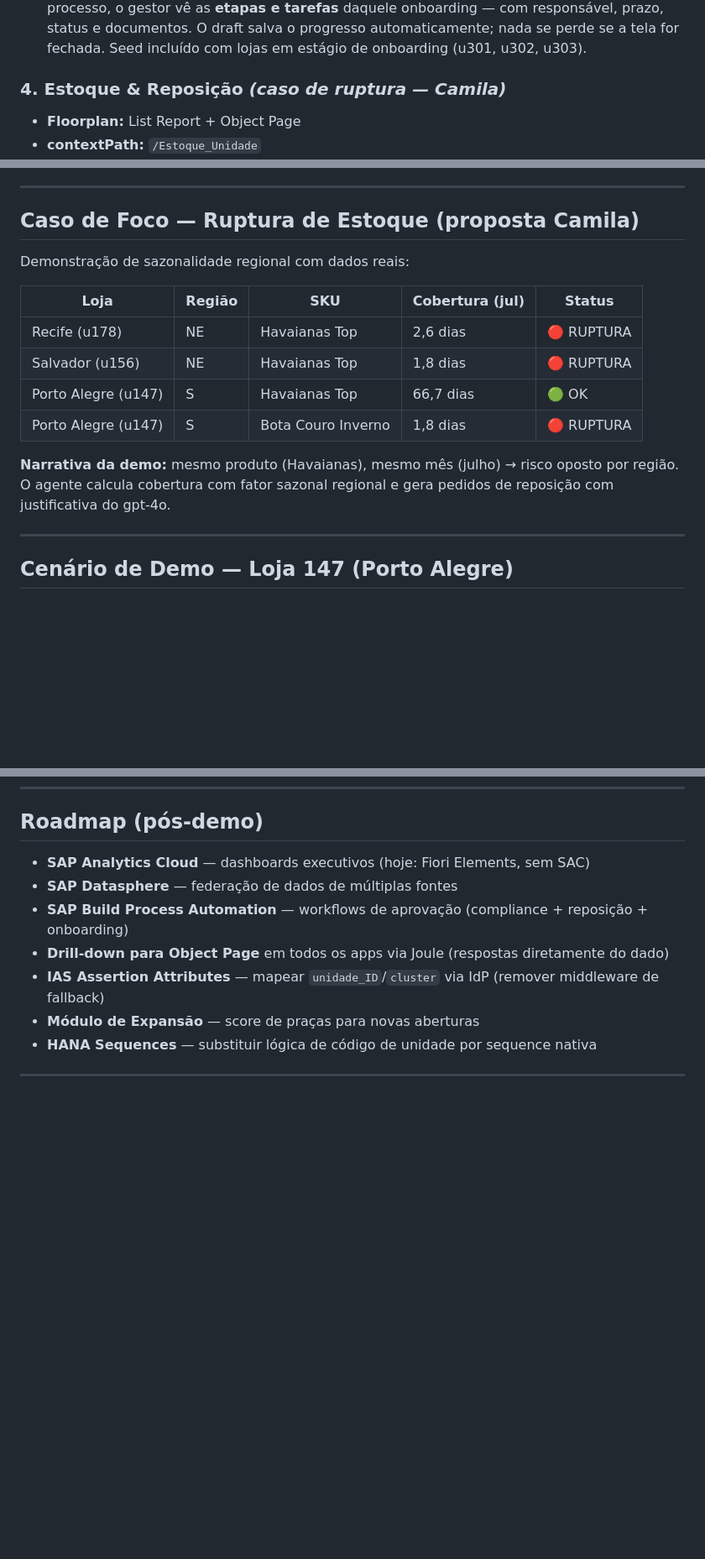
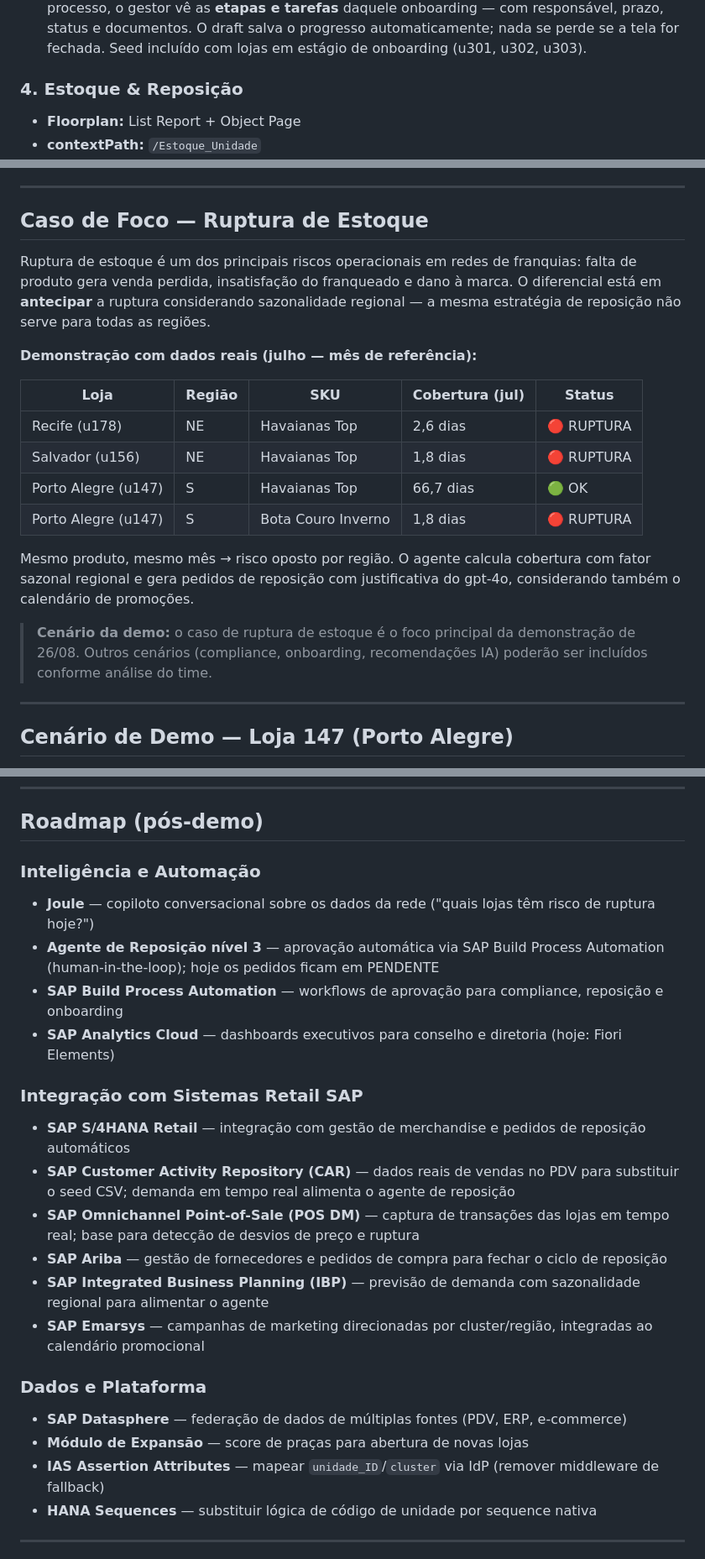
Before and after one commit to marcelofiorito/MyFranchise, a Markdown page: README.md, 3 parts joined by grey strips. Shown at 84% size. Rendered like a GitHub page; blank space fills up the shorter version.

Commit message:
docs: remove referencias pessoais, cenario demo = ruptura, roadmap retail SAP
- Titulo e descricao do modulo Estoque sem referencia pessoal
- Caso de Foco reescrito com contexto de negocio; nota sobre outros cenarios a definir pelo time
- Secao proximos passos sem referencia pessoal
- Roadmap expandido com integracoes retail SAP: S/4HANA Retail, CAR, POS DM, Ariba, IBP, Emarsys

```diff
--- a/README.md
+++ b/README.md
@@ -105,7 +105,7 @@
 - **contextPath:** `/ProcessosOnboarding`
 - **Destaque:** Acompanhamento de ponta a ponta da abertura de novas lojas. A lista mostra todos os processos em andamento com status e percentual de conclusão. Ao clicar num processo, o gestor vê as **etapas e tarefas** daquele onboarding — com responsável, prazo, status e documentos. O draft salva o progresso automaticamente; nada se perde se a tela for fechada. Seed incluído com lojas em estágio de onboarding (u301, u302, u303).
 
-### 4. Estoque & Reposição _(caso de ruptura — Camila)_
+### 4. Estoque & Reposição
 - **Floorplan:** List Report + Object Page
 - **contextPath:** `/Estoque_Unidade`
 - **Destaque:** Cobertura de estoque calculada com **sazonalidade regional** (ex.: Havaianas em julho: NE fator 1,8 = RUPTURA; Sul fator 0,4 = OK). Filtro por região mostra o contraste Sul×Nordeste. `coberturaDias` e `estoqueCriticality` computados no handler considerando `Sazonalidade_Regional` e `Calendario_Promocional`. Object Page com situação + localização.
@@ -141,9 +141,11 @@
 
 ---
 
-## Caso de Foco — Ruptura de Estoque (proposta Camila)
+## Caso de Foco — Ruptura de Estoque
 
-Demonstração de sazonalidade regional com dados reais:
+Ruptura de estoque é um dos principais riscos operacionais em redes de franquias: falta de produto gera venda perdida, insatisfação do franqueado e dano à marca. O diferencial está em **antecipar** a ruptura considerando sazonalidade regional — a mesma estratégia de reposição não serve para todas as regiões.
+
+**Demonstração com dados reais (julho — mês de referência):**
 
 | Loja | Região | SKU | Cobertura (jul) | Status |
 |---|---|---|---|---|
@@ -152,7 +154,9 @@ Demonstração de sazonalidade regional com dados reais:
 | Porto Alegre (u147) | S | Havaianas Top | 66,7 dias | 🟢 OK |
 | Porto Alegre (u147) | S | Bota Couro Inverno | 1,8 dias | 🔴 RUPTURA |
 
-**Narrativa da demo:** mesmo produto (Havaianas), mesmo mês (julho) → risco oposto por região. O agente calcula cobertura com fator sazonal regional e gera pedidos de reposição com justificativa do gpt-4o.
+Mesmo produto, mesmo mês → risco oposto por região. O agente calcula cobertura com fator sazonal regional e gera pedidos de reposição com justificativa do gpt-4o, considerando também o calendário de promoções.
+
+> **Cenário da demo:** o caso de ruptura de estoque é o foco principal da demonstração de 26/08. Outros cenários (compliance, onboarding, recomendações IA) poderão ser incluídos conforme análise do time.
 
 ---
 
@@ -334,12 +338,24 @@ Proposta da analista **Camila** — escopo confirmado para a demo de 26/08:
 
 ## Roadmap (pós-demo)
 
-- **SAP Analytics Cloud** — dashboards executivos (hoje: Fiori Elements, sem SAC)
-- **SAP Datasphere** — federação de dados de múltiplas fontes
-- **SAP Build Process Automation** — workflows de aprovação (compliance + reposição + onboarding)
-- **Drill-down para Object Page** em todos os apps via Joule (respostas diretamente do dado)
+### Inteligência e Automação
+- **Joule** — copiloto conversacional sobre os dados da rede ("quais lojas têm risco de ruptura hoje?")
+- **Agente de Reposição nível 3** — aprovação automática via SAP Build Process Automation (human-in-the-loop); hoje os pedidos ficam em PENDENTE
+- **SAP Build Process Automation** — workflows de aprovação para compliance, reposição e onboarding
+- **SAP Analytics Cloud** — dashboards executivos para conselho e diretoria (hoje: Fiori Elements)
+
+### Integração com Sistemas Retail SAP
+- **SAP S/4HANA Retail** — integração com gestão de merchandise e pedidos de reposição automáticos
+- **SAP Customer Activity Repository (CAR)** — dados reais de vendas no PDV para substituir o seed CSV; demanda em tempo real alimenta o agente de reposição
+- **SAP Omnichannel Point-of-Sale (POS DM)** — captura de transações das lojas em tempo real; base para detecção de desvios de preço e ruptura
+- **SAP Ariba** — gestão de fornecedores e pedidos de compra para fechar o ciclo de reposição
+- **SAP Integrated Business Planning (IBP)** — previsão de demanda com sazonalidade regional para alimentar o agente
+- **SAP Emarsys** — campanhas de marketing direcionadas por cluster/região, integradas ao calendário promocional
+
+### Dados e Plataforma
+- **SAP Datasphere** — federação de dados de múltiplas fontes (PDV, ERP, e-commerce)
+- **Módulo de Expansão** — score de praças para abertura de novas lojas
 - **IAS Assertion Attributes** — mapear `unidade_ID`/`cluster` via IdP (remover middleware de fallback)
-- **Módulo de Expansão** — score de praças para novas aberturas
 - **HANA Sequences** — substituir lógica de código de unidade por sequence nativa
 
 ---
```
Also changed, not shown: other parts of README.md (+1 -1 lines).
